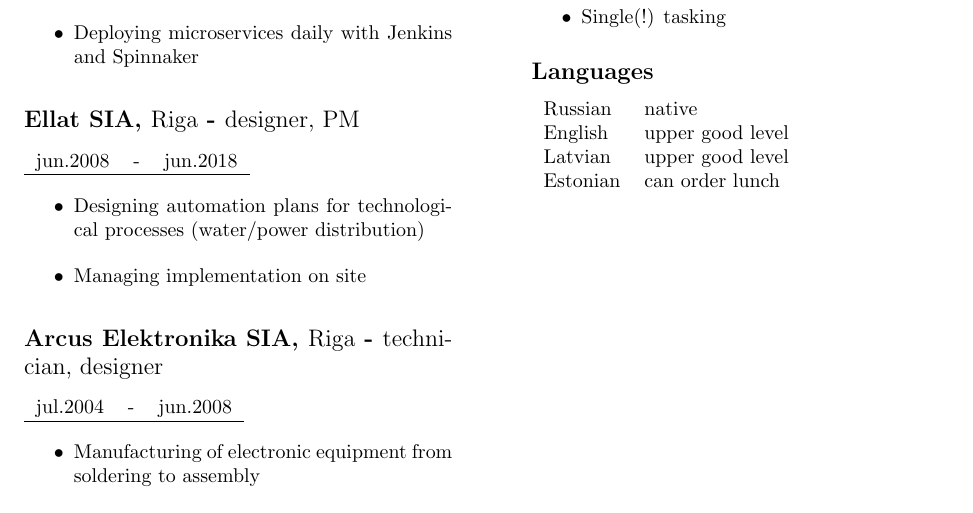
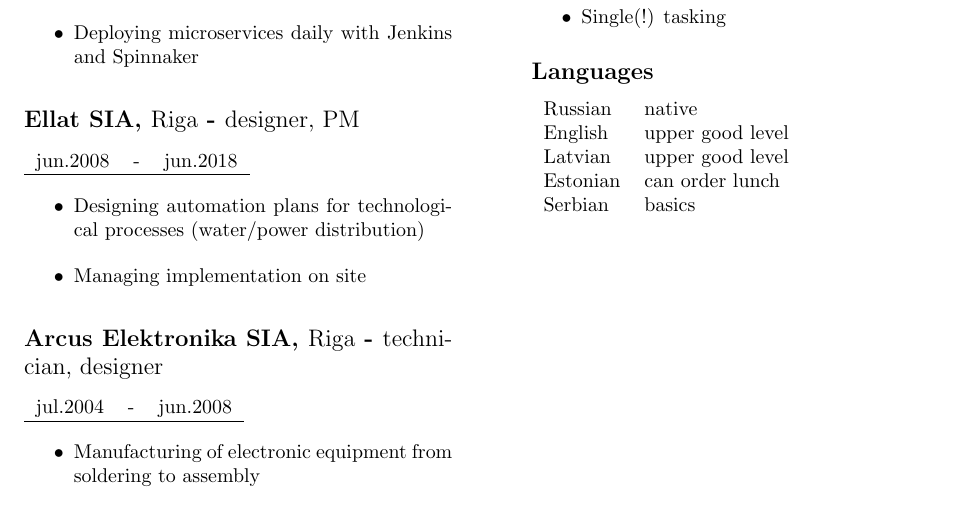
Before and after one commit to DmitryAlCh/laTexCV, a LaTeX CV (resume.tex): part of the page, cut so that both start at the same text. Compiled offline with pdfLaTeX.

Commit message:
tweaked language knowledge

```diff
--- a/resume.tex
+++ b/resume.tex
@@ -84,6 +84,7 @@
     English & upper good level \\
     Latvian & upper good level \\
     Estonian & can order lunch \\
+    Serbian & basics \\
 \end{tabular}
 \end{multicols*}
 \end{document}
```
Also changed, not shown: resume.pdf, resume_preview.png.
